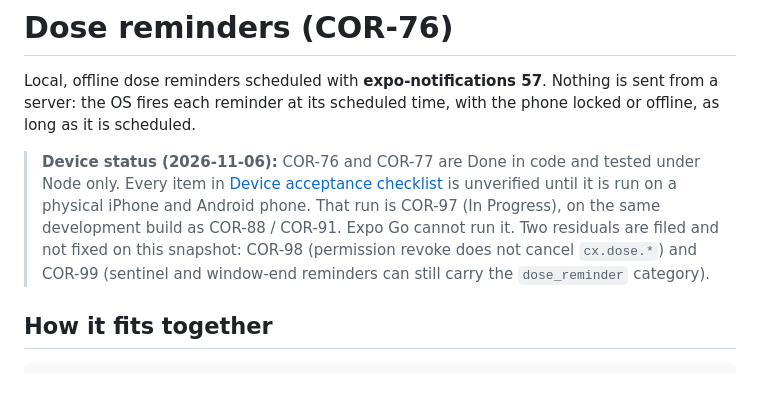
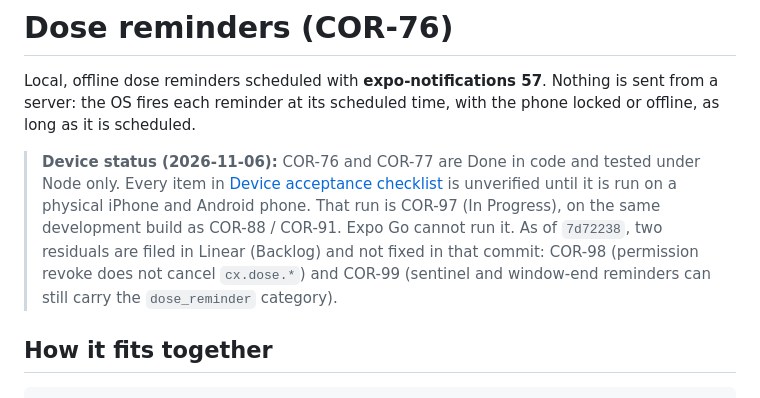
Before and after one commit to Brian125bot/medcad, a Markdown page: mobile/docs/notifications.md, the part around the change. GitHub-like rendering.

Commit message:
docs: scope COR-98 and COR-99 notes to the 7d72238 snapshot
The filed residuals are Backlog on that commit. A later fix can land
without this snapshot page claiming the bug is still in every tree.

Co-authored-by: Brian Laposa <Brian125bot@users.noreply.github.com>

```diff
--- a/mobile/docs/notifications.md
+++ b/mobile/docs/notifications.md
@@ -9,9 +9,10 @@ the phone locked or offline, as long as it is scheduled.
 > [Device acceptance checklist](#device-acceptance-checklist) is unverified
 > until it is run on a physical iPhone and Android phone. That run is COR-97
 > (In Progress), on the same development build as COR-88 / COR-91. Expo Go
-> cannot run it. Two residuals are filed and not fixed on this snapshot:
-> COR-98 (permission revoke does not cancel `cx.dose.*`) and COR-99 (sentinel
-> and window-end reminders can still carry the `dose_reminder` category).
+> cannot run it. As of `7d72238`, two residuals are filed in Linear (Backlog)
+> and not fixed in that commit: COR-98 (permission revoke does not cancel
+> `cx.dose.*`) and COR-99 (sentinel and window-end reminders can still carry
+> the `dose_reminder` category).
 
 ## How it fits together
 
```
Also changed, not shown: mobile/docs/roadmap.md (+2 -2 lines).
